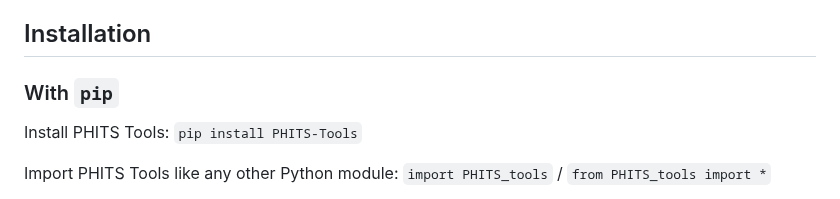
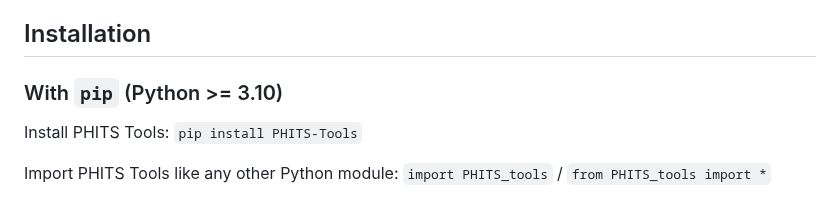
Before and after one commit to Lindt8/PHITS-Tools, a Markdown page: README.md, the part around the change. GitHub-like rendering.

```diff
--- a/README.md
+++ b/README.md
@@ -13,7 +13,7 @@ Specifically, PHITS Tools seeks to be a universal PHITS output parser, supportin
 
 ## Installation
 
-### With `pip`
+### With `pip` (Python >= 3.10)
 
 Install PHITS Tools:
 `pip install PHITS-Tools`
```
